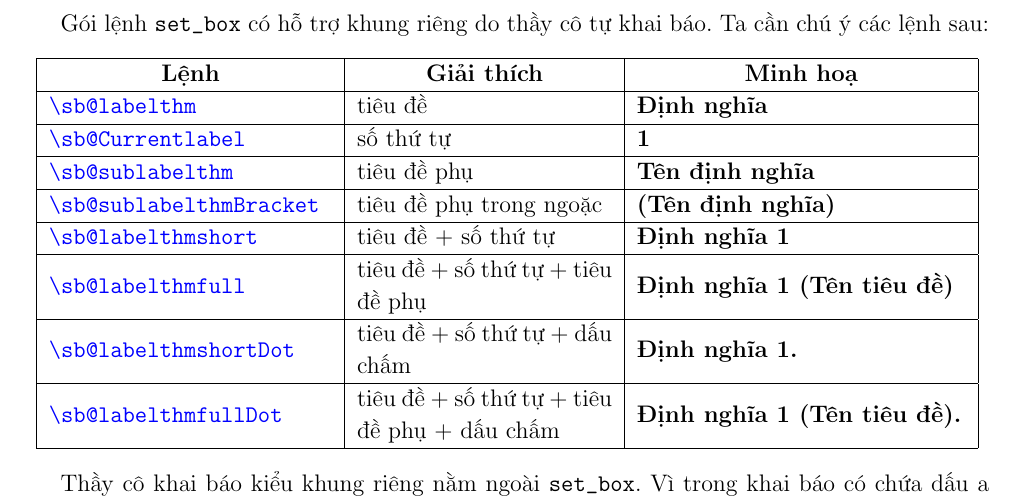
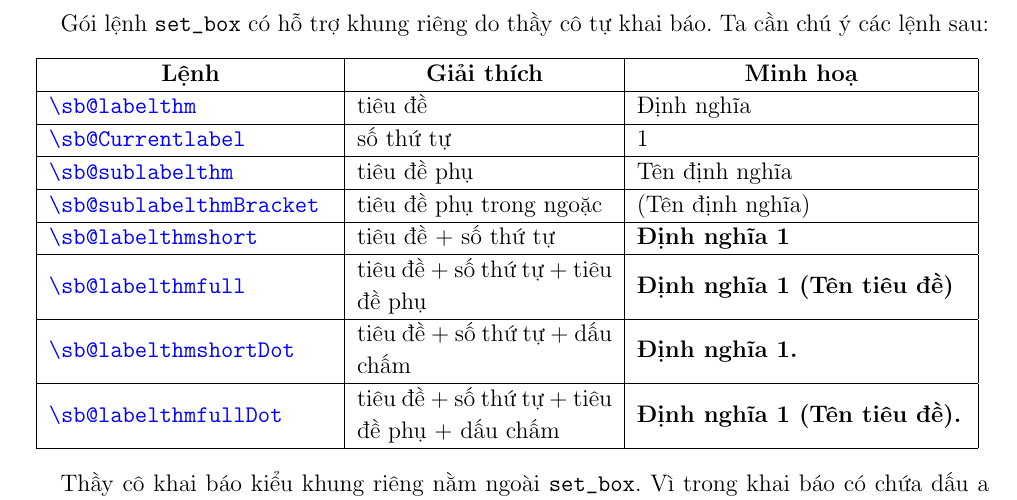
Before and after one commit to vananh2801/set_box_latex, a LaTeX document (HDSD.tex): part of page 5 of 17, cut so that both start at the same text. Compiled offline with pdfLaTeX.

Commit message:
HDSD: Update new .tex and .pdf files

```diff
--- a/HDSD.tex
+++ b/HDSD.tex
@@ -247,13 +247,13 @@
 			\hline
 			\hfil\textbf{Lệnh}&\hfil\textbf{Giải thích}&\hfil\textbf{Minh hoạ}
 			\\\hline
-			\verb|\sb@labelthm|&tiêu đề&\textbf{Định nghĩa}
+			\verb|\sb@labelthm|&tiêu đề&Định nghĩa
 			\\\hline
-			\verb|\sb@Currentlabel|&số thứ tự&\textbf{1}
+			\verb|\sb@Currentlabel|&số thứ tự&1
 			\\\hline
-			\verb|\sb@sublabelthm|&tiêu đề phụ&\textbf{Tên định nghĩa}
+			\verb|\sb@sublabelthm|&tiêu đề phụ&Tên định nghĩa
 			\\\hline
-			\verb|\sb@sublabelthmBracket|&tiêu đề phụ trong ngoặc&\textbf{(Tên định nghĩa)}
+			\verb|\sb@sublabelthmBracket|&tiêu đề phụ trong ngoặc&(Tên định nghĩa)
 			\\\hline
 			\verb|\sb@labelthmshort|&tiêu đề + số thứ tự&\textbf{Định nghĩa 1}
 			\\\hline
```
Also changed, not shown: HDSD.pdf.
